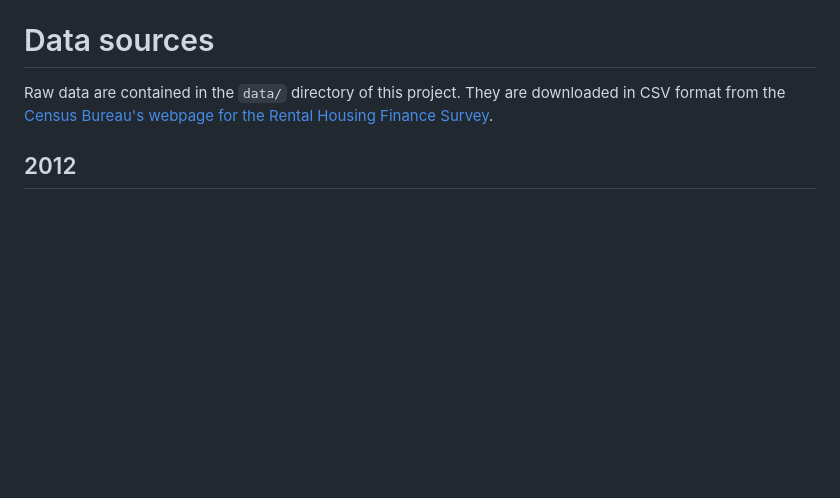
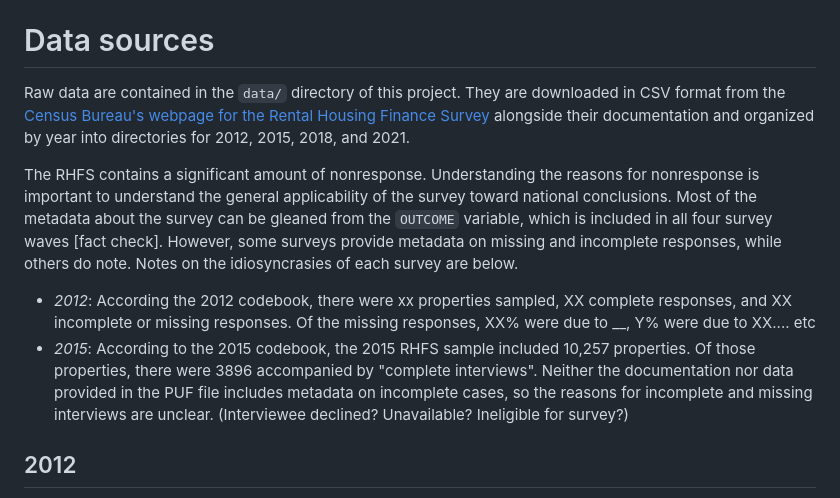
Before and after one commit to lorae/rental-housing, a Markdown page: README.md, the part around the change. GitHub-like rendering; blank space fills up the shorter version.

Commit message:
docs: record data on survey idiosyncrasies with nonresponse and incomplete responses

```diff
--- a/README.md
+++ b/README.md
@@ -1,7 +1,12 @@
 The purpose of this project is to process and analyze landlord finances using publicly available data from the U.S. Census Bureau's Rental Housing Finance Survey.
 
 # Data sources
-Raw data are contained in the `data/` directory of this project. They are downloaded in CSV format from the [Census Bureau's webpage for the Rental Housing Finance Survey](https://www.census.gov/programs-surveys/rhfs/data.html).
+Raw data are contained in the `data/` directory of this project. They are downloaded in CSV format from the [Census Bureau's webpage for the Rental Housing Finance Survey](https://www.census.gov/programs-surveys/rhfs/data.html) alongside their documentation and organized by year into directories for 2012, 2015, 2018, and 2021.
+
+The RHFS contains a significant amount of nonresponse. Understanding the reasons for nonresponse is important to understand the general applicability of the survey toward national conclusions. Most of the metadata about the survey can be gleaned from the `OUTCOME` variable, which is included in all four survey waves [fact check]. However, some surveys provide metadata on missing and incomplete responses, while others do note. Notes on the idiosyncrasies of each survey are below.
+
+- *2012*: According the 2012 codebook, there were xx properties sampled, XX complete responses, and XX incomplete or missing responses. Of the missing responses, XX% were due to __, Y% were due to XX.... etc
+- *2015*: According to the 2015 codebook, the 2015 RHFS sample included 10,257 properties. Of those properties, there were 3896 accompanied by "complete interviews". Neither the documentation nor data provided in the PUF file includes metadata on incomplete cases, so the reasons for incomplete and missing interviews are unclear. (Interviewee declined? Unavailable? Ineligible for survey?)
 
 ## 2012
 2012 data are located in `data/2012` and were obtained by
```
